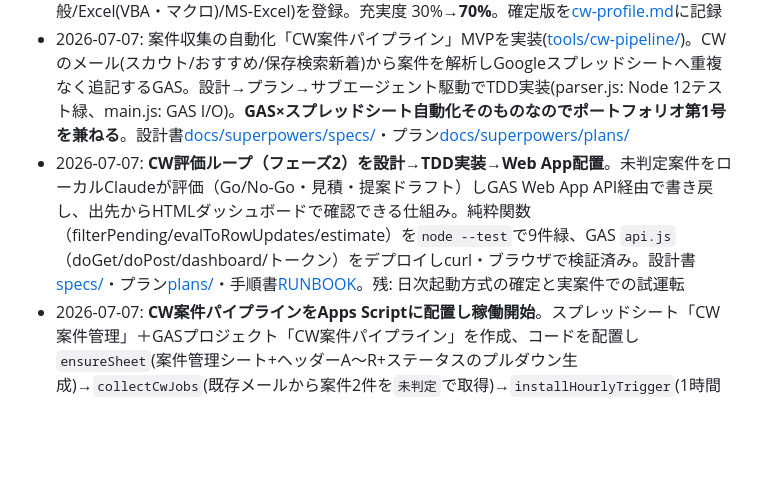
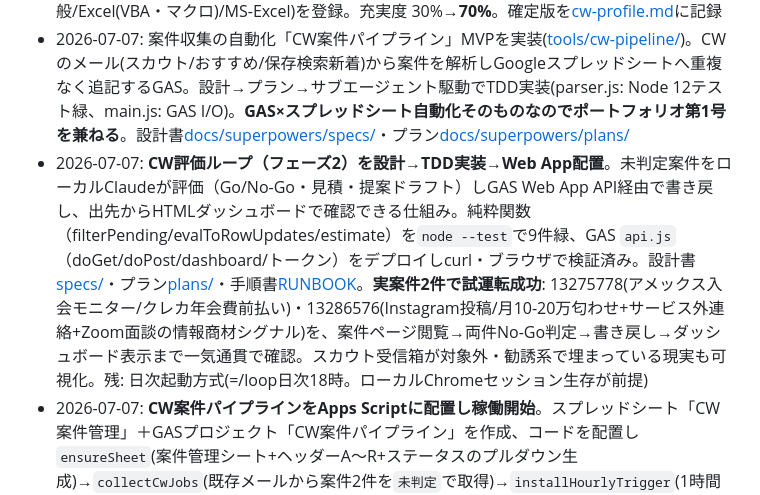
Before and after one commit to shino7433/General, a Markdown page: docs/progress/2026-07.md, the part around the change. Drawn GitHub-style; blank space fills up the shorter version.

Commit message:
CW評価ループ: 実案件2件で試運転成功(両件No-Go)を記録

```diff
--- a/docs/progress/2026-07.md
+++ b/docs/progress/2026-07.md
@@ -30,7 +30,7 @@
 - 2026-07-06: クラウドワークスのアカウント作成完了。案件獲得プレイブック([crowdworks.md](../crowdworks.md))と提案ドラフトのワークフロー([proposals/](../proposals/))を整備。定番4型(Gmail転記/帳票PDF/スプシ帳票/GAS修正)+AI系新着に張る方針を確定
 - 2026-07-07: CWプロフィールの現状棚卸し(充実度30%・自己紹介/スキル/ポートフォリオ/本人確認が未登録)→ ワーカー情報を整備。職種をGAS自動化向けに調整(SE/PG/デスクトップアプリ開発者、ITコンサル・PMは外す)、受注カテゴリ(業務システム/Excel VBA・マクロ/Webプログラミング)、自己紹介文・キャッチフレーズ・稼働条件(10h以下)・時間単価(下限2,000円)を登録。さらにウェブ会議「できる」、スキル4件(Google Apps Script/Google サービス全般/Excel(VBA・マクロ)/MS-Excel)を登録。充実度 30%→**70%**。確定版を[cw-profile.md](../cw-profile.md)に記録
 - 2026-07-07: 案件収集の自動化「CW案件パイプライン」MVPを実装([tools/cw-pipeline/](../../tools/cw-pipeline/))。CWのメール(スカウト/おすすめ/保存検索新着)から案件を解析しGoogleスプレッドシートへ重複なく追記するGAS。設計→プラン→サブエージェント駆動でTDD実装(parser.js: Node 12テスト緑、main.js: GAS I/O)。**GAS×スプレッドシート自動化そのものなのでポートフォリオ第1号を兼ねる**。設計書[docs/superpowers/specs/](../superpowers/specs/2026-07-07-cw-案件パイプライン-design.md)・プラン[docs/superpowers/plans/](../superpowers/plans/2026-07-07-cw-案件パイプライン-mvp.md)
-- 2026-07-07: **CW評価ループ（フェーズ2）を設計→TDD実装→Web App配置**。未判定案件をローカルClaudeが評価（Go/No-Go・見積・提案ドラフト）しGAS Web App API経由で書き戻し、出先からHTMLダッシュボードで確認できる仕組み。純粋関数（filterPending/evalToRowUpdates/estimate）を`node --test`で9件緑、GAS `api.js`（doGet/doPost/dashboard/トークン）をデプロイしcurl・ブラウザで検証済み。設計書[specs/](../superpowers/specs/2026-07-07-cw-評価ループ-design.md)・プラン[plans/](../superpowers/plans/2026-07-07-cw-評価ループ-mvp.md)・手順書[RUNBOOK](../../tools/cw-pipeline/evaluate/RUNBOOK.md)。残: 日次起動方式の確定と実案件での試運転
+- 2026-07-07: **CW評価ループ（フェーズ2）を設計→TDD実装→Web App配置**。未判定案件をローカルClaudeが評価（Go/No-Go・見積・提案ドラフト）しGAS Web App API経由で書き戻し、出先からHTMLダッシュボードで確認できる仕組み。純粋関数（filterPending/evalToRowUpdates/estimate）を`node --test`で9件緑、GAS `api.js`（doGet/doPost/dashboard/トークン）をデプロイしcurl・ブラウザで検証済み。設計書[specs/](../superpowers/specs/2026-07-07-cw-評価ループ-design.md)・プラン[plans/](../superpowers/plans/2026-07-07-cw-評価ループ-mvp.md)・手順書[RUNBOOK](../../tools/cw-pipeline/evaluate/RUNBOOK.md)。**実案件2件で試運転成功**: 13275778(アメックス入会モニター/クレカ年会費前払い)・13286576(Instagram投稿/月10-20万匂わせ+サービス外連絡+Zoom面談の情報商材シグナル)を、案件ページ閲覧→両件No-Go判定→書き戻し→ダッシュボード表示まで一気通貫で確認。スカウト受信箱が対象外・勧誘系で埋まっている現実も可視化。残: 日次起動方式(=/loop日次18時。ローカルChromeセッション生存が前提)
 - 2026-07-07: **CW案件パイプラインをApps Scriptに配置し稼働開始**。スプレッドシート「CW案件管理」＋GASプロジェクト「CW案件パイプライン」を作成、コードを配置し `ensureSheet`(案件管理シート+ヘッダーA〜R+ステータスのプルダウン生成)→`collectCwJobs`(既存メールから案件2件を`未判定`で取得)→`installHourlyTrigger`(1時間ごとの自動収集)を実行。再実行で「新着CWメールなし」を確認し冪等性を検証。受入基準1〜5をクリア。ポートフォリオ第1号が実働状態に到達
 
 ## 次のアクション(直近)
```
